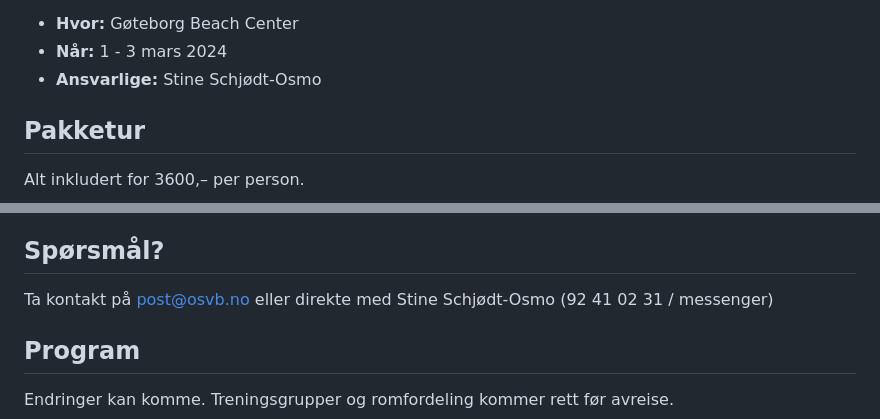
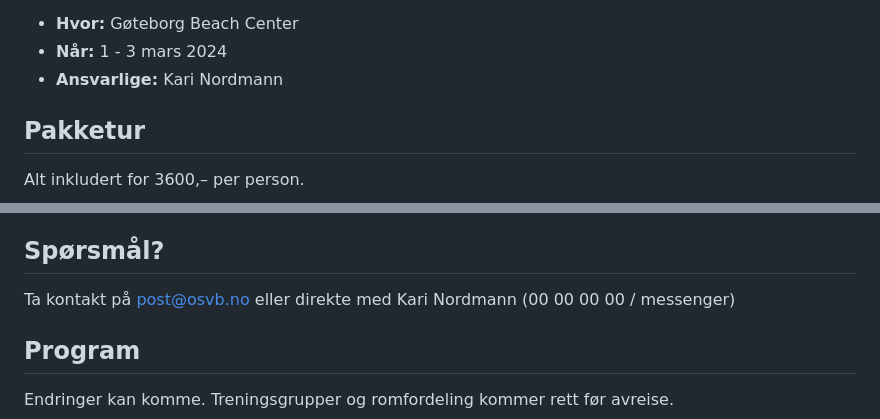
Before and after one commit to macbruker/osvb-11ty, a Markdown page: src/posts/varslepp-2024.md, 2 parts joined by grey strips. Drawn GitHub-style.

Commit message:
Use generic contact info

```diff
--- a/src/posts/varslepp-2024.md
+++ b/src/posts/varslepp-2024.md
@@ -11,7 +11,7 @@ Turen går til Gøteborg Beach Club, et stort innendørs beachvolleyballanlegg m
 
 * **Hvor:** Gøteborg Beach Center
 * **Når:** 1 - 3 mars 2024
-* **Ansvarlige:** Stine Schjødt-Osmo
+* **Ansvarlige:** Kari Nordmann
 
 ## Pakketur
 Alt inkludert for 3600,– per person.
@@ -45,7 +45,7 @@ Romfordeling til hotellet blir satt opp på bakgrunn av ønsker i utfylt påmeld
 Denne turen er for alle, uansett nivå og om du har en fast makker eller ikke. Meld deg på og bli med!
 
 ## Spørsmål?
-Ta kontakt på post@osvb.no eller direkte med Stine Schjødt-Osmo (92 41 02 31 / messenger)
+Ta kontakt på post@osvb.no eller direkte med Kari Nordmann (00 00 00 00 / messenger)
 
 ## Program
 Endringer kan komme. Treningsgrupper og romfordeling kommer rett før avreise.
```
